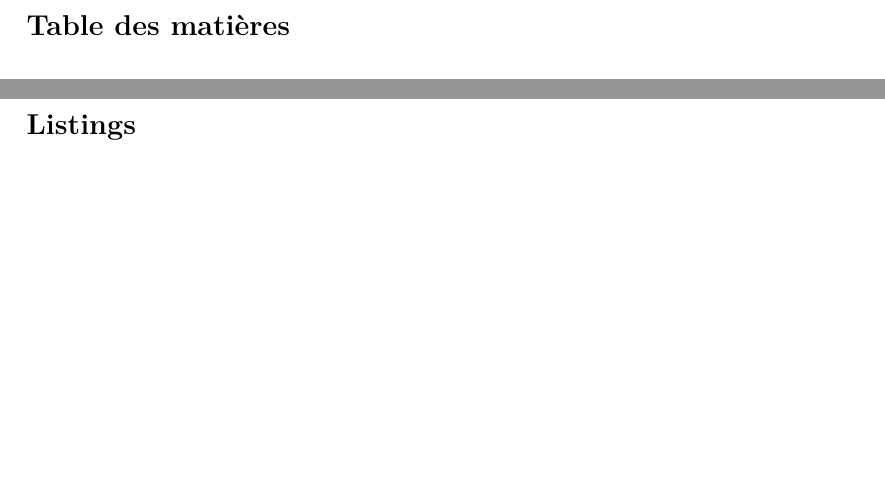
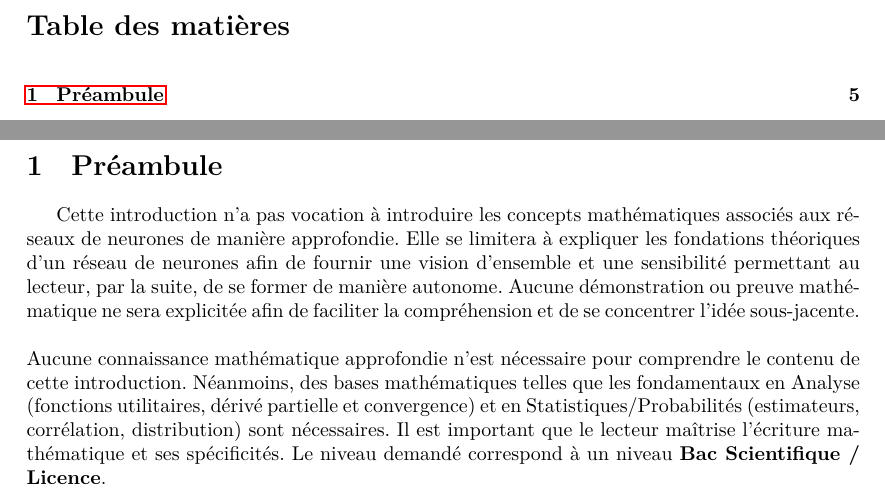
Before and after one commit to ventaubain/DeepLearning, a LaTeX document (deep-learning-introduction.tex, which reads tex/preambule/preambule.tex): two parts of pages 2 and 4 of 4 before the commit and two parts of pages 2 and 5 of 5 after it, joined at a grey line, cut so that both start at the same text, the shorter picture padded with empty space. Compiled offline with LuaLaTeX.

Commit message:
Added Preambule section.

```diff
--- a/deep-learning-introduction.tex
+++ b/deep-learning-introduction.tex
@@ -47,4 +47,9 @@
 
 %% List of listings.
 \lstlistoflistings
+\newpage
+
+%% Préambule.
+\input{./tex/preambule/preambule.tex}
+
 \end{document}
--- /dev/null
+++ b/tex/preambule/preambule.tex
@@ -0,0 +1,4 @@
+\section{Préambule}
+Cette introduction n'a pas vocation à introduire les concepts mathématiques associés aux réseaux de neurones de manière approfondie. Elle se limitera à expliquer les fondations théoriques d'un réseau de neurones afin de fournir une vision d'ensemble et une sensibilité permettant au lecteur, par la suite, de se former de manière autonome. Aucune démonstration ou preuve mathématique ne sera explicitée afin de faciliter la compréhension et de se concentrer l'idée sous-jacente.\\
+
+\noindent Aucune connaissance mathématique approfondie n'est nécessaire pour comprendre le contenu de cette introduction. Néanmoins, des bases mathématiques telles que les fondamentaux en Analyse (fonctions utilitaires, dérivé partielle et convergence) et en Statistiques/Probabilités (estimateurs, corrélation, distribution) sont nécessaires. Il est important que le lecteur maîtrise l'écriture mathématique et ses spécificités. Le niveau demandé correspond à un niveau \textbf{Bac Scientifique / Licence}.
```
